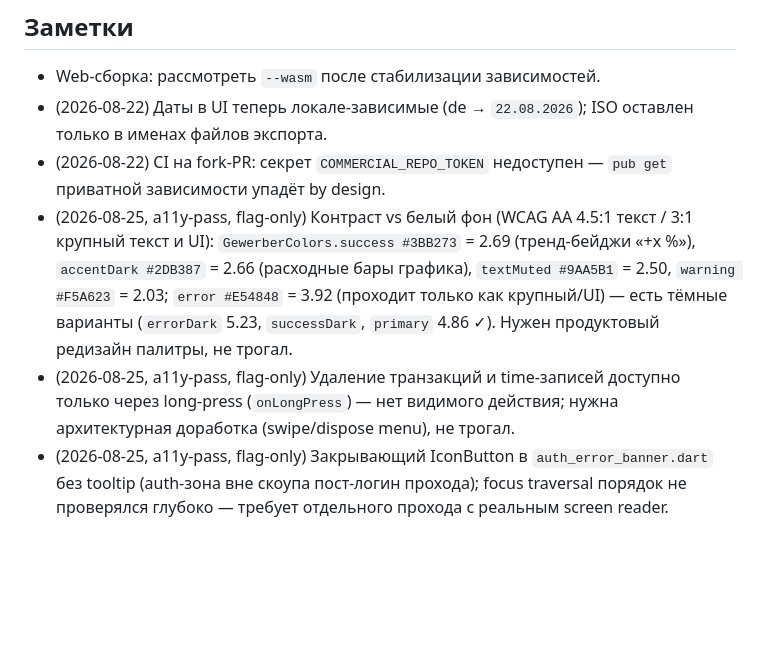
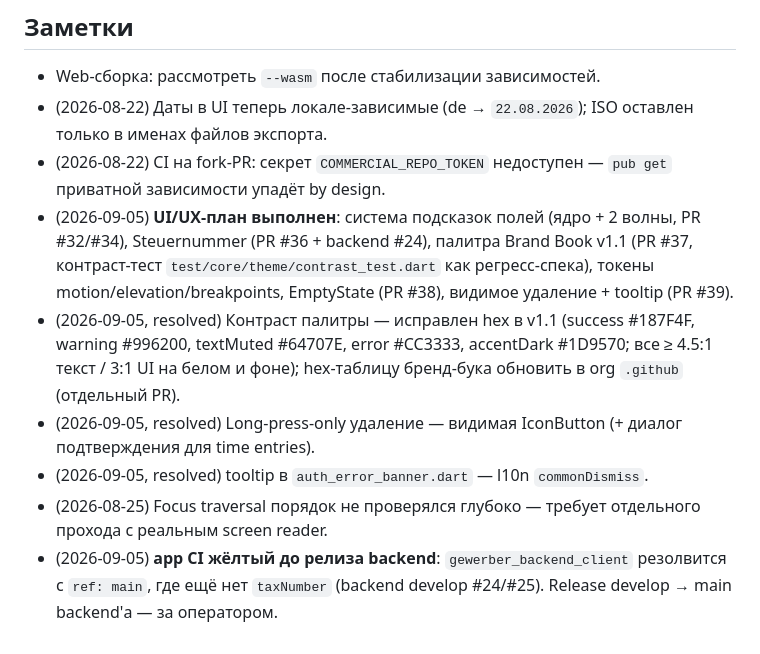
Before and after one commit to Gewerber/gewerber-app, a Markdown page: TODO.md, the part around the change. GitHub-like rendering; blank space fills up the shorter version.

Commit message:
docs: close completed UI/UX plan items in TODO

```diff
--- a/TODO.md
+++ b/TODO.md
@@ -120,6 +120,9 @@
 - Web-сборка: рассмотреть `--wasm` после стабилизации зависимостей.
 - (2026-08-22) Даты в UI теперь локале-зависимые (de → `22.08.2026`); ISO оставлен только в именах файлов экспорта.
 - (2026-08-22) CI на fork-PR: секрет `COMMERCIAL_REPO_TOKEN` недоступен — `pub get` приватной зависимости упадёт by design.
-- (2026-08-25, a11y-pass, flag-only) Контраст vs белый фон (WCAG AA 4.5:1 текст / 3:1 крупный текст и UI): `GewerberColors.success #3BB273` = 2.69 (тренд-бейджи «+x %»), `accentDark #2DB387` = 2.66 (расходные бары графика), `textMuted #9AA5B1` = 2.50, `warning #F5A623` = 2.03; `error #E54848` = 3.92 (проходит только как крупный/UI) — есть тёмные варианты (`errorDark` 5.23, `successDark`, `primary` 4.86 ✓). Нужен продуктовый редизайн палитры, не трогал.
-- (2026-08-25, a11y-pass, flag-only) Удаление транзакций и time-записей доступно только через long-press (`onLongPress`) — нет видимого действия; нужна архитектурная доработка (swipe/dispose menu), не трогал.
-- (2026-08-25, a11y-pass, flag-only) Закрывающий IconButton в `auth_error_banner.dart` без tooltip (auth-зона вне скоупа пост-логин прохода); focus traversal порядок не проверялся глубоко — требует отдельного прохода с реальным screen reader.
+- (2026-09-05) **UI/UX-план выполнен**: система подсказок полей (ядро + 2 волны, PR #32/#34), Steuernummer (PR #36 + backend #24), палитра Brand Book v1.1 (PR #37, контраст-тест `test/core/theme/contrast_test.dart` как регресс-спека), токены motion/elevation/breakpoints, EmptyState (PR #38), видимое удаление + tooltip (PR #39).
+- (2026-09-05, resolved) Контраст палитры — исправлен hex в v1.1 (success #187F4F, warning #996200, textMuted #64707E, error #CC3333, accentDark #1D9570; все ≥ 4.5:1 текст / 3:1 UI на белом и фоне); hex-таблицу бренд-бука обновить в org `.github` (отдельный PR).
+- (2026-09-05, resolved) Long-press-only удаление — видимая IconButton (+ диалог подтверждения для time entries).
+- (2026-09-05, resolved) tooltip в `auth_error_banner.dart` — l10n `commonDismiss`.
+- (2026-08-25) Focus traversal порядок не проверялся глубоко — требует отдельного прохода с реальным screen reader.
+- (2026-09-05) **app CI жёлтый до релиза backend**: `gewerber_backend_client` резолвится с `ref: main`, где ещё нет `taxNumber` (backend develop #24/#25). Release develop → main backend'а — за оператором.
```
